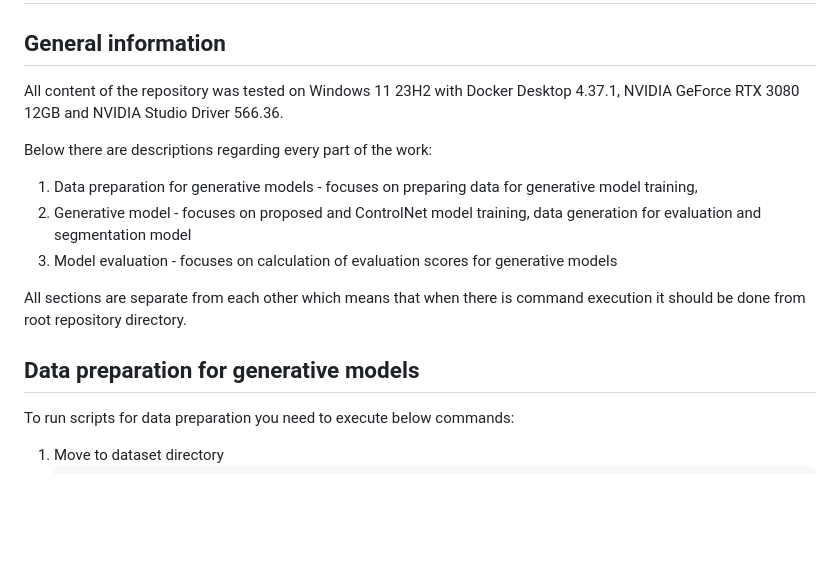
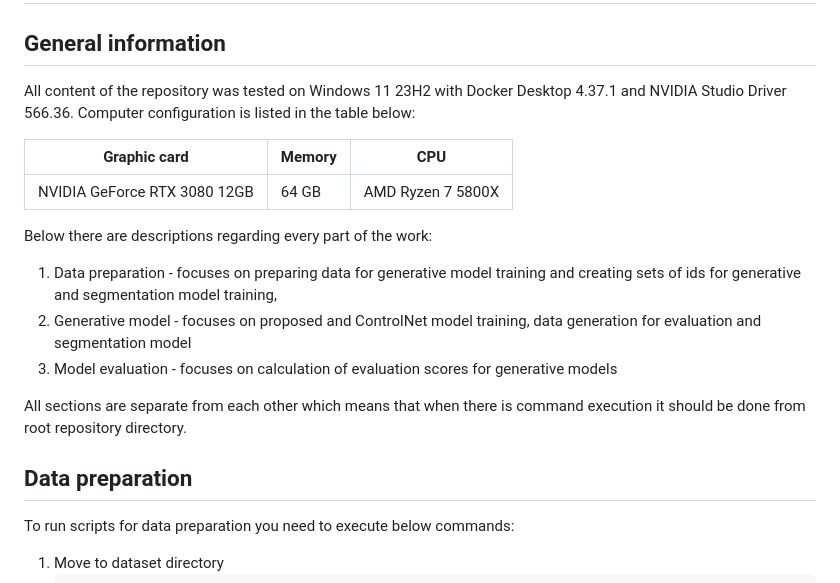
Before and after one commit to Miretpl/synthetic-brain-mri-project, a Markdown page: README.md, the part around the change. Rendered like a GitHub page; blank space fills up the shorter version.

````diff
--- a/README.md
+++ b/README.md
@@ -1,11 +1,16 @@
 # Information
 
 ## General information
-All content of the repository was tested on Windows 11 23H2 with Docker Desktop 4.37.1, NVIDIA GeForce RTX 3080 12GB
-and NVIDIA Studio Driver 566.36.
+All content of the repository was tested on Windows 11 23H2 with Docker Desktop 4.37.1 and NVIDIA Studio Driver 566.36.
+Computer configuration is listed in the table below:
+
+| Graphic card                 | Memory | CPU               |
+|------------------------------|--------|-------------------|
+| NVIDIA GeForce RTX 3080 12GB | 64 GB  | AMD Ryzen 7 5800X |
 
 Below there are descriptions regarding every part of the work:
-1. Data preparation for generative models - focuses on preparing data for generative model training,
+1. Data preparation - focuses on preparing data for generative model training and creating sets of ids for generative
+   and segmentation model training,
 2. Generative model - focuses on proposed and ControlNet model training, data generation for evaluation and segmentation
    model
 3. Model evaluation - focuses on calculation of evaluation scores for generative models
@@ -13,7 +18,7 @@ Below there are descriptions regarding every part of the work:
 All sections are separate from each other which means that when there is command execution it should be done from root
 repository directory.
 
-## Data preparation for generative models
+## Data preparation
 To run scripts for data preparation you need to execute below commands:
 1. Move to dataset directory
    ```shell
````
